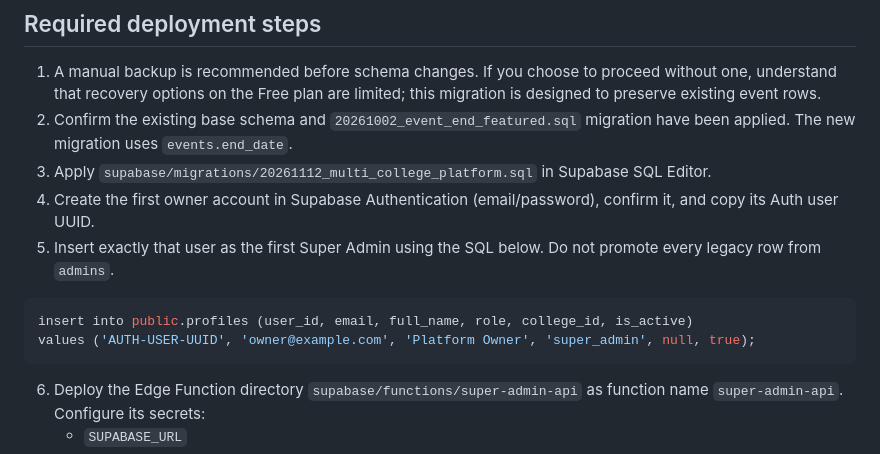
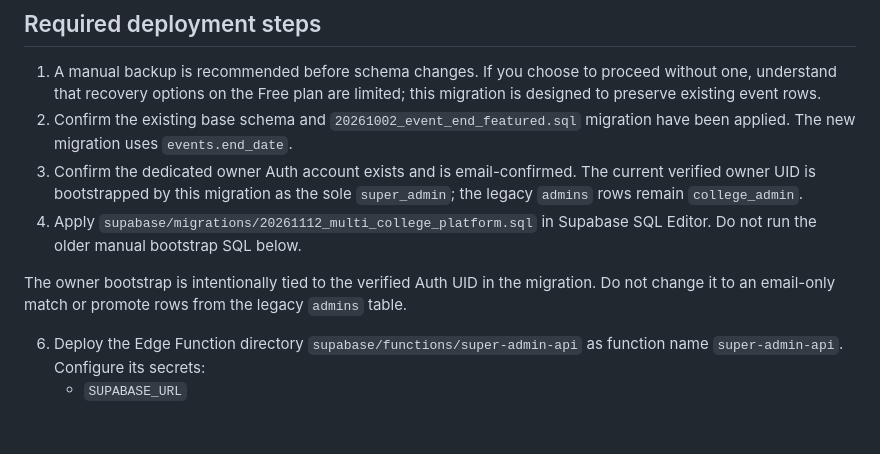
Before and after one commit to Arbaj-k/College-Event-site, a Markdown page: docs/MULTI_COLLEGE_SETUP.md, the part around the change. GitHub-like rendering; blank space fills up the shorter version.

Commit message:
Document verified owner bootstrap and private archive setup

````diff
--- a/docs/MULTI_COLLEGE_SETUP.md
+++ b/docs/MULTI_COLLEGE_SETUP.md
@@ -12,14 +12,10 @@ The Super Admin pages are `noindex` and have no public navigation link. Hiding a
 
 1. A manual backup is recommended before schema changes. If you choose to proceed without one, understand that recovery options on the Free plan are limited; this migration is designed to preserve existing event rows.
 2. Confirm the existing base schema and `20261002_event_end_featured.sql` migration have been applied. The new migration uses `events.end_date`.
-3. Apply `supabase/migrations/20261112_multi_college_platform.sql` in Supabase SQL Editor.
-4. Create the first owner account in Supabase Authentication (email/password), confirm it, and copy its Auth user UUID.
-5. Insert exactly that user as the first Super Admin using the SQL below. Do not promote every legacy row from `admins`.
+3. Confirm the dedicated owner Auth account exists and is email-confirmed. The current verified owner UID is bootstrapped by this migration as the sole `super_admin`; the legacy `admins` rows remain `college_admin`.
+4. Apply `supabase/migrations/20261112_multi_college_platform.sql` in Supabase SQL Editor. Do not run the older manual bootstrap SQL below.
 
-```sql
-insert into public.profiles (user_id, email, full_name, role, college_id, is_active)
-values ('AUTH-USER-UUID', 'owner@example.com', 'Platform Owner', 'super_admin', null, true);
-```
+The owner bootstrap is intentionally tied to the verified Auth UID in the migration. Do not change it to an email-only match or promote rows from the legacy `admins` table.
 
 6. Deploy the Edge Function directory `supabase/functions/super-admin-api` as function name `super-admin-api`. Configure its secrets:
    - `SUPABASE_URL`
````
